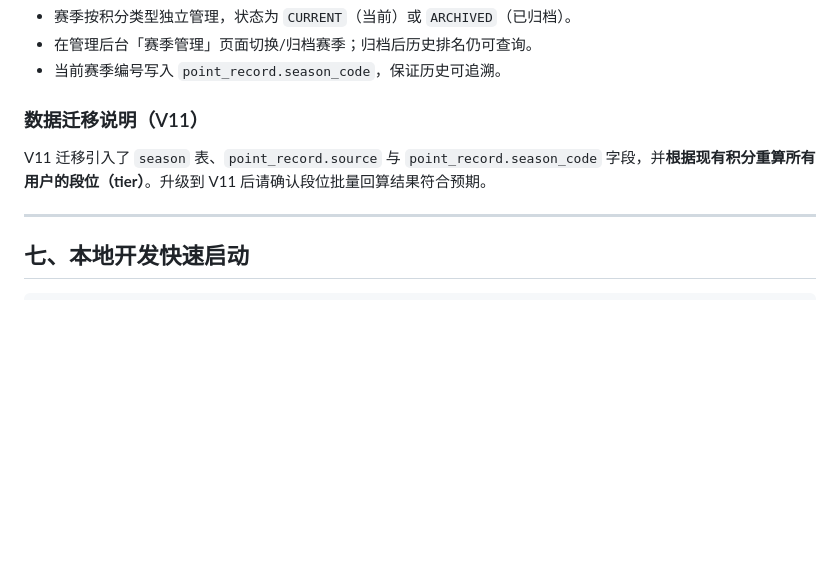
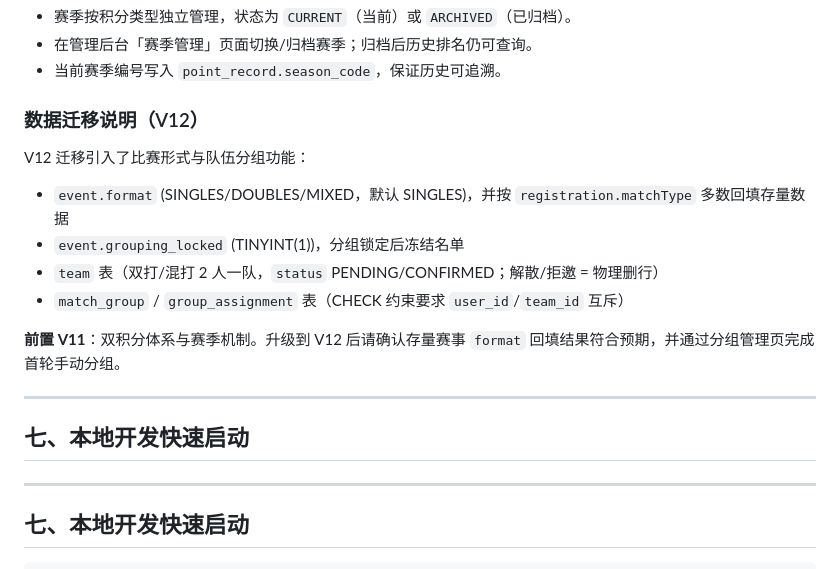
Before and after one commit to tlbfpx/pickler, a Markdown page: README.md, the part around the change. GitHub-like rendering; blank space fills up the shorter version.

```diff
--- a/README.md
+++ b/README.md
@@ -613,9 +613,20 @@ Flyway 自动管理数据库版本，迁移脚本位于 `hey-pickler-server/src/
 - 在管理后台「赛季管理」页面切换/归档赛季；归档后历史排名仍可查询。
 - 当前赛季编号写入 `point_record.season_code`，保证历史可追溯。
 
-### 数据迁移说明（V11）
+### 数据迁移说明（V12）
 
-V11 迁移引入了 `season` 表、`point_record.source` 与 `point_record.season_code` 字段，并**根据现有积分重算所有用户的段位（tier）**。升级到 V11 后请确认段位批量回算结果符合预期。
+V12 迁移引入了比赛形式与队伍分组功能：
+
+- `event.format` (SINGLES/DOUBLES/MIXED，默认 SINGLES)，并按 `registration.matchType` 多数回填存量数据
+- `event.grouping_locked` (TINYINT(1))，分组锁定后冻结名单
+- `team` 表（双打/混打 2 人一队，`status` PENDING/CONFIRMED；解散/拒邀 = 物理删行）
+- `match_group` / `group_assignment` 表（CHECK 约束要求 `user_id`/`team_id` 互斥）
+
+**前置 V11**：双积分体系与赛季机制。升级到 V12 后请确认存量赛事 `format` 回填结果符合预期，并通过分组管理页完成首轮手动分组。
+
+---
+
+## 七、本地开发快速启动
 
 ---
 
```
Also changed, not shown: CLAUDE.md (+27 -8 lines).
